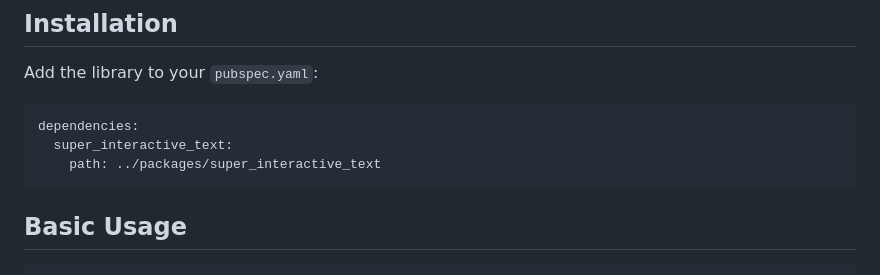
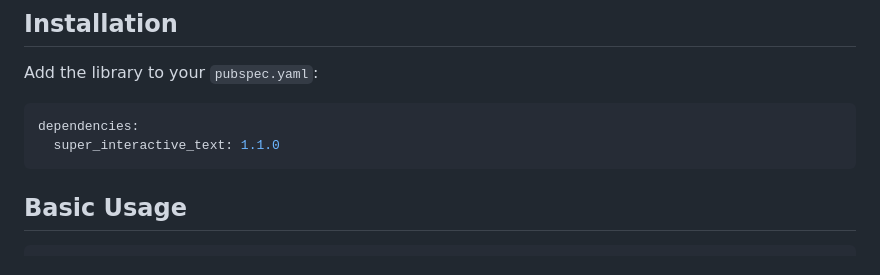
Before and after one commit to GeniusSystems24/super_text, a Markdown page: README.md, the part around the change. Drawn GitHub-style.

Commit message:
chore: Update `super_interactive_text` dependency from local path to version 1.1.0.

````diff
--- a/README.md
+++ b/README.md
@@ -23,8 +23,7 @@ Add the library to your `pubspec.yaml`:
 
 ```yaml
 dependencies:
-  super_interactive_text:
-    path: ../packages/super_interactive_text
+  super_interactive_text: 1.1.0
 ```
 
 ## Basic Usage
````
